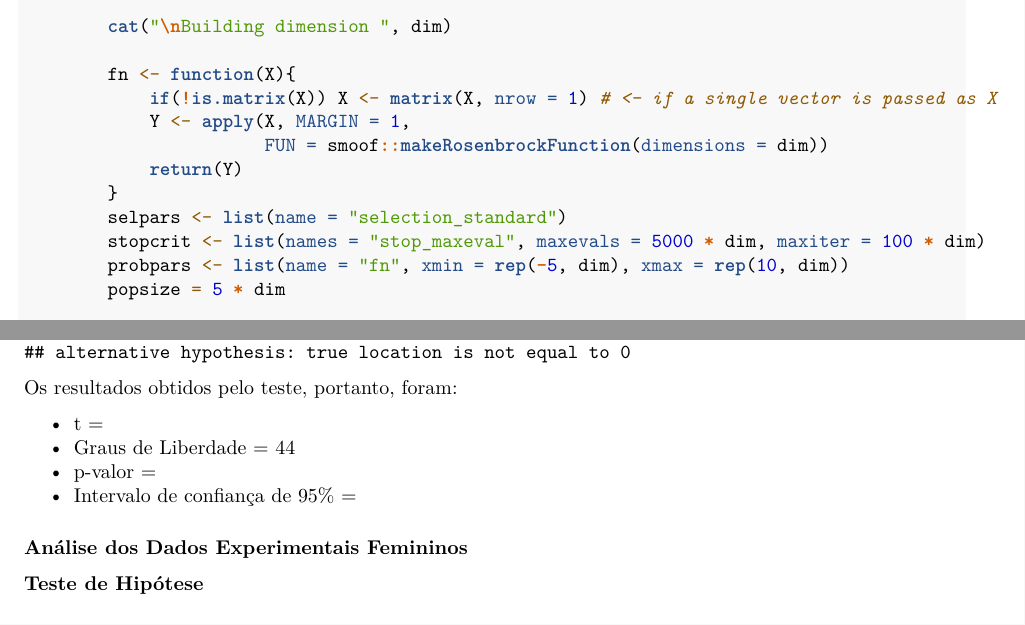
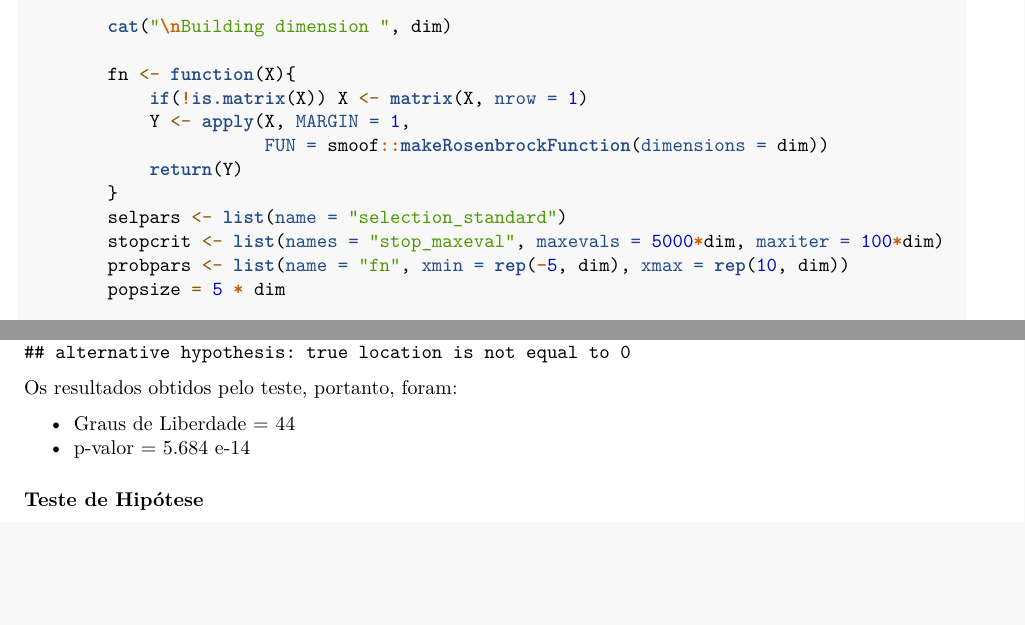
Before and after one commit to victormmp/EC03, an R Markdown document (report_ec3.Rmd): two parts of pages 3 and 6 of 6, joined at a grey line, cut so that both start at the same text, the shorter picture padded with empty space. Rendered offline with R 4.5, knitr and Pandoc, then LaTeX, with nearby package versions; some code elsewhere in the file could not run offline.

Commit message:
Ajusta allinhamento

```diff
--- a/report_ec3.Rmd
+++ b/report_ec3.Rmd
@@ -197,13 +200,13 @@ for (d in dimensions){
         cat("\nBuilding dimension ", dim)
 
         fn <- function(X){
-            if(!is.matrix(X)) X <- matrix(X, nrow = 1) # <- if a single vector is passed as X
+            if(!is.matrix(X)) X <- matrix(X, nrow = 1)
             Y <- apply(X, MARGIN = 1,
                        FUN = smoof::makeRosenbrockFunction(dimensions = dim))
             return(Y)
         }
         selpars <- list(name = "selection_standard")
-        stopcrit <- list(names = "stop_maxeval", maxevals = 5000 * dim, maxiter = 100 * dim)
+        stopcrit <- list(names = "stop_maxeval", maxevals = 5000*dim, maxiter = 100*dim)
         probpars <- list(name = "fn", xmin = rep(-5, dim), xmax = rep(10, dim))
         popsize = 5 * dim
 
@@ -326,13 +329,8 @@ print(result)
 
 Os resultados obtidos pelo teste, portanto, foram:
 
- - t =
- - Graus de Liberdade = 44
- - p-valor =
- - Intervalo de confiança de 95% =
-
-
-### Análise dos Dados Experimentais Femininos
+  - Graus de Liberdade = 44
+  - p-valor = 5.684 e-14
 
 #### Teste de Hipótese
 
```
Also changed, not shown: report_ec3.pdf, report_ec3.Rmd (7 more changed lines).
